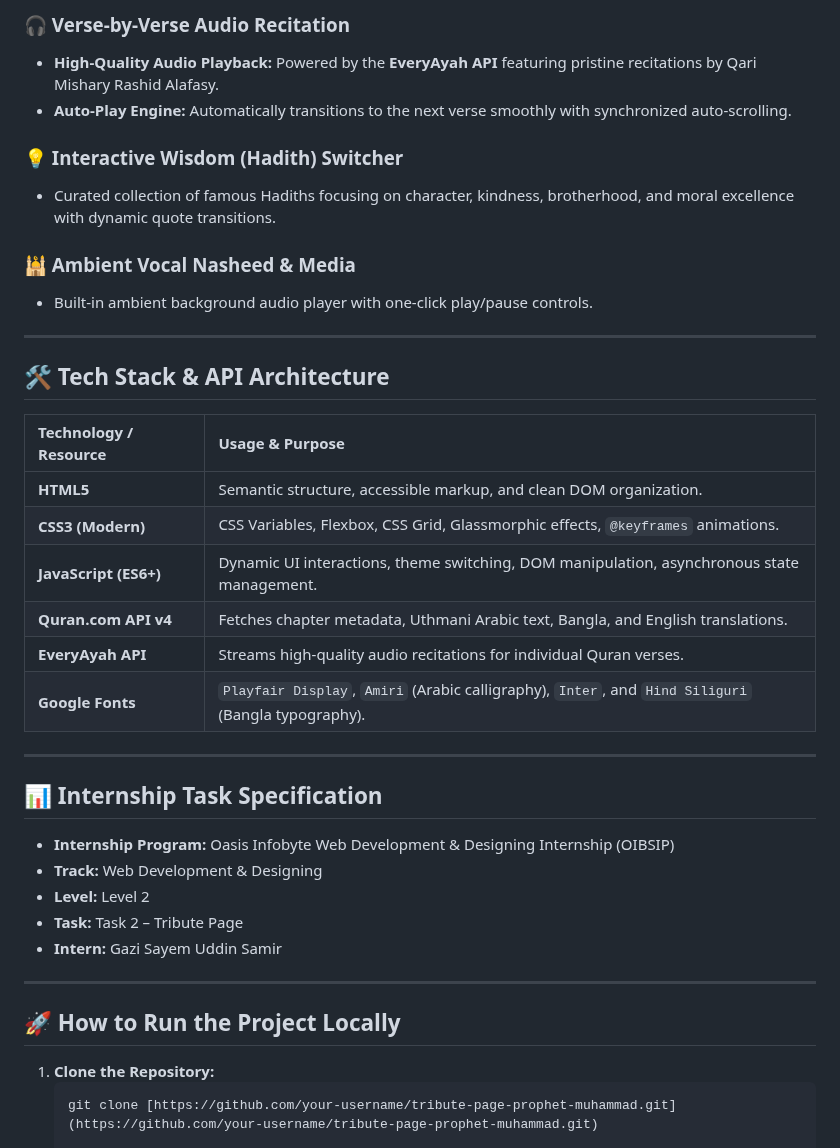
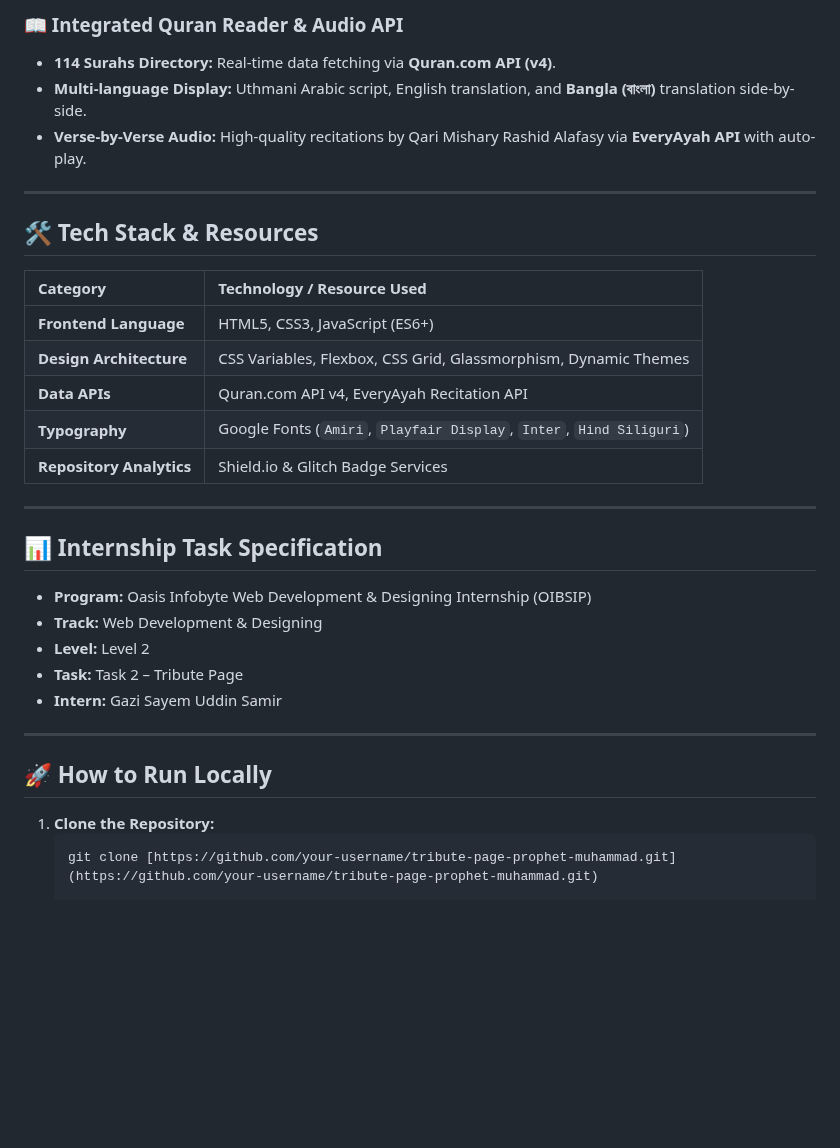
Before and after one commit to SayemSamir/OIBSIP, a Markdown page: tribute-page/README.md, the part around one of its changes. Rendered like a GitHub page; blank space fills up the shorter version.

````diff
--- a/tribute-page/README.md
+++ b/tribute-page/README.md
@@ -42,32 +80,26 @@ At the age of 40, in the Cave of Hira, the first verses of the Holy Qur'an were
 
-### 🎧 Verse-by-Verse Audio Recitation
-- **High-Quality Audio Playback:** Powered by the **EveryAyah API** featuring pristine recitations by Qari Mishary Rashid Alafasy.
-- **Auto-Play Engine:** Automatically transitions to the next verse smoothly with synchronized auto-scrolling.
-
-### 💡 Interactive Wisdom (Hadith) Switcher
-- Curated collection of famous Hadiths focusing on character, kindness, brotherhood, and moral excellence with dynamic quote transitions.
-
-### 🕌 Ambient Vocal Nasheed & Media
-- Built-in ambient background audio player with one-click play/pause controls.
+### 📖 Integrated Quran Reader & Audio API
+- **114 Surahs Directory:** Real-time data fetching via **Quran.com API (v4)**.
+- **Multi-language Display:** Uthmani Arabic script, English translation, and **Bangla (বাংলা)** translation side-by-side.
+- **Verse-by-Verse Audio:** High-quality recitations by Qari Mishary Rashid Alafasy via **EveryAyah API** with auto-play.
 
 ---
 
-## 🛠️ Tech Stack & API Architecture
+## 🛠️ Tech Stack & Resources
 
-| Technology / Resource | Usage & Purpose |
+| Category | Technology / Resource Used |
 | :--- | :--- |
-| **HTML5** | Semantic structure, accessible markup, and clean DOM organization. |
-| **CSS3 (Modern)** | CSS Variables, Flexbox, CSS Grid, Glassmorphic effects, `@keyframes` animations. |
-| **JavaScript (ES6+)** | Dynamic UI interactions, theme switching, DOM manipulation, asynchronous state management. |
-| **Quran.com API v4** | Fetches chapter metadata, Uthmani Arabic text, Bangla, and English translations. |
-| **EveryAyah API** | Streams high-quality audio recitations for individual Quran verses. |
-| **Google Fonts** | `Playfair Display`, `Amiri` (Arabic calligraphy), `Inter`, and `Hind Siliguri` (Bangla typography). |
+| **Frontend Language** | HTML5, CSS3, JavaScript (ES6+) |
+| **Design Architecture** | CSS Variables, Flexbox, CSS Grid, Glassmorphism, Dynamic Themes |
+| **Data APIs** | Quran.com API v4, EveryAyah Recitation API |
+| **Typography** | Google Fonts (`Amiri`, `Playfair Display`, `Inter`, `Hind Siliguri`) |
+| **Repository Analytics** | Shield.io & Glitch Badge Services |
 
 ---
 
 ## 📊 Internship Task Specification
 
-* **Internship Program:** Oasis Infobyte Web Development & Designing Internship (OIBSIP)
+* **Program:** Oasis Infobyte Web Development & Designing Internship (OIBSIP)
 * **Track:** Web Development & Designing
 * **Level:** Level 2
 * **Task:** Task 2 – Tribute Page
@@ -75,7 +107,7 @@ At the age of 40, in the Cave of Hira, the first verses of the Holy Qur'an were
 
 ---
 
-## 🚀 How to Run the Project Locally
+## 🚀 How to Run Locally
 
 1. **Clone the Repository:**
    ```bash
````
Also changed, not shown: other parts of tribute-page/README.md (+56 -18 lines).
